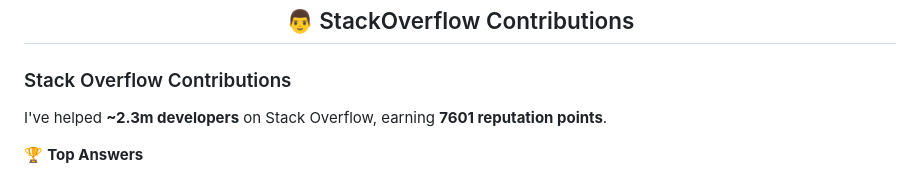
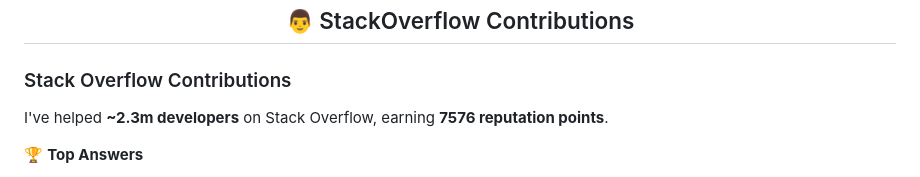
Before and after one commit to pipewrk/pipewrk, a Markdown page: README.md, the part around the change. Rendered like a GitHub page.

Commit message:
🔄 Update README with latest contributions

```diff
--- a/README.md
+++ b/README.md
@@ -191,7 +191,7 @@
   <!-- STACKOVERFLOW:START -->
 
 ### Stack Overflow Contributions
-I've helped **~2.3m developers** on Stack Overflow, earning **7601 reputation points**.
+I've helped **~2.3m developers** on Stack Overflow, earning **7576 reputation points**.
 
 🏆 **Top Answers**
 - **582 upvotes** → [View Answer](https://stackoverflow.com/a/3971841)
```
